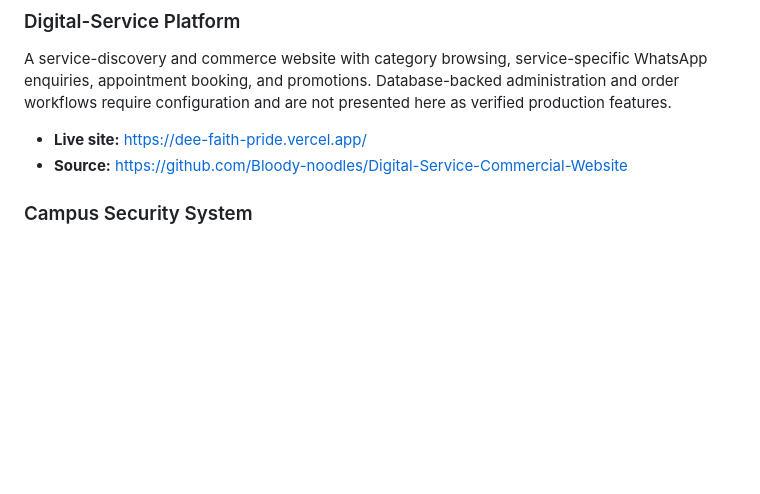
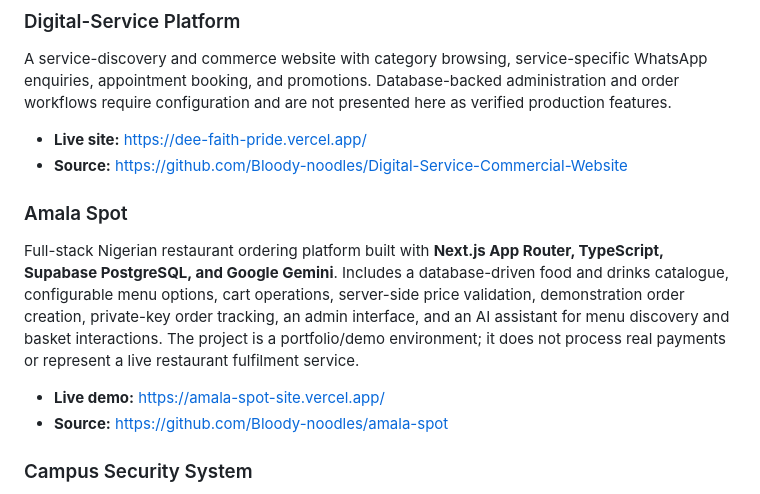
Before and after one commit to Bloody-noodles/Rigid-Mayor, a Markdown page: README.md, the part around the change. Drawn GitHub-style; blank space fills up the shorter version.

Commit message:
Document Amala Spot portfolio project

```diff
--- a/README.md
+++ b/README.md
@@ -21,6 +21,13 @@ A service-discovery and commerce website with category browsing, service-specifi
 
 - **Live site:** https://dee-faith-pride.vercel.app/
 - **Source:** https://github.com/Bloody-noodles/Digital-Service-Commercial-Website
+
+### Amala Spot
+
+Full-stack Nigerian restaurant ordering platform built with **Next.js App Router, TypeScript, Supabase PostgreSQL, and Google Gemini**. Includes a database-driven food and drinks catalogue, configurable menu options, cart operations, server-side price validation, demonstration order creation, private-key order tracking, an admin interface, and an AI assistant for menu discovery and basket interactions. The project is a portfolio/demo environment; it does not process real payments or represent a live restaurant fulfilment service.
+
+- **Live demo:** https://amala-spot-site.vercel.app/
+- **Source:** https://github.com/Bloody-noodles/amala-spot
 
 ### Campus Security System
 
```
